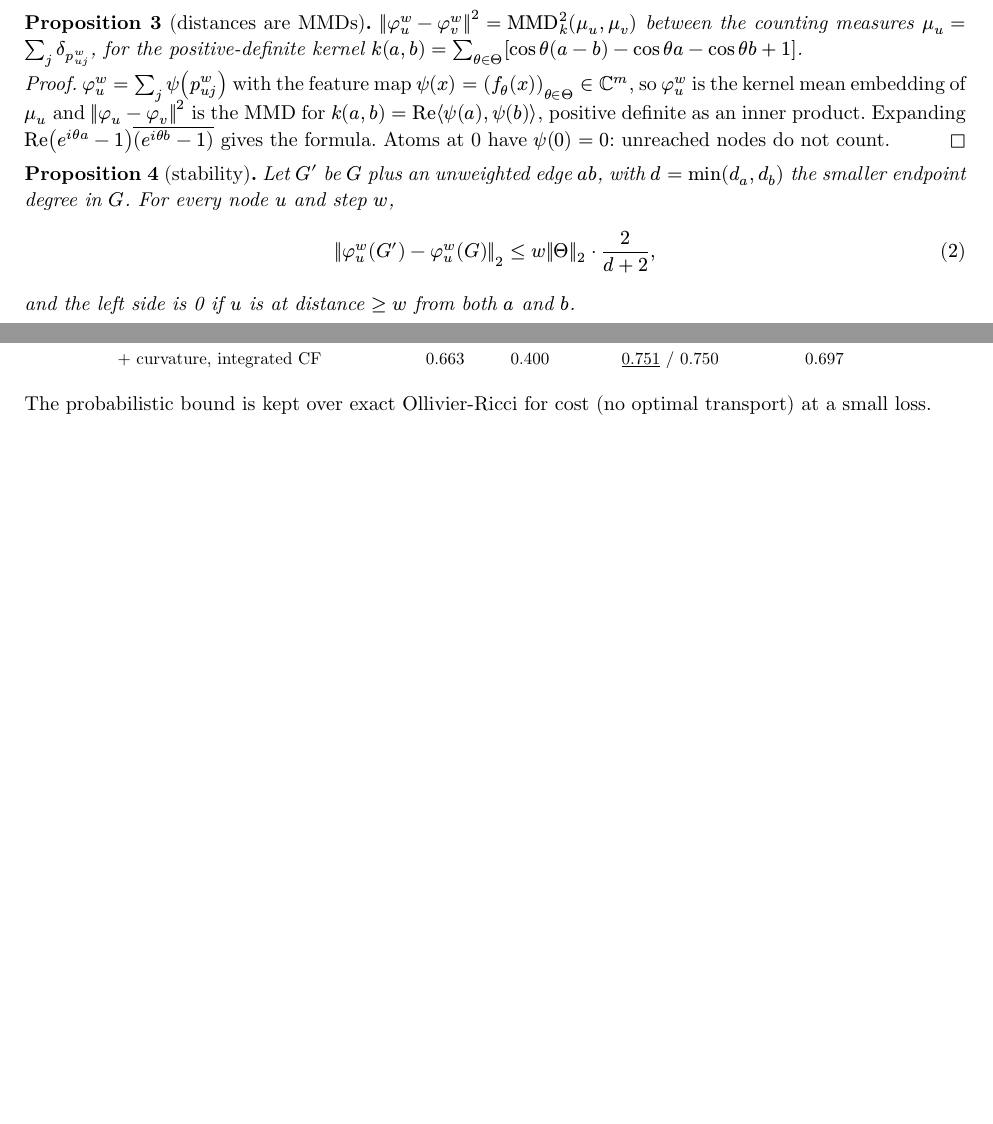
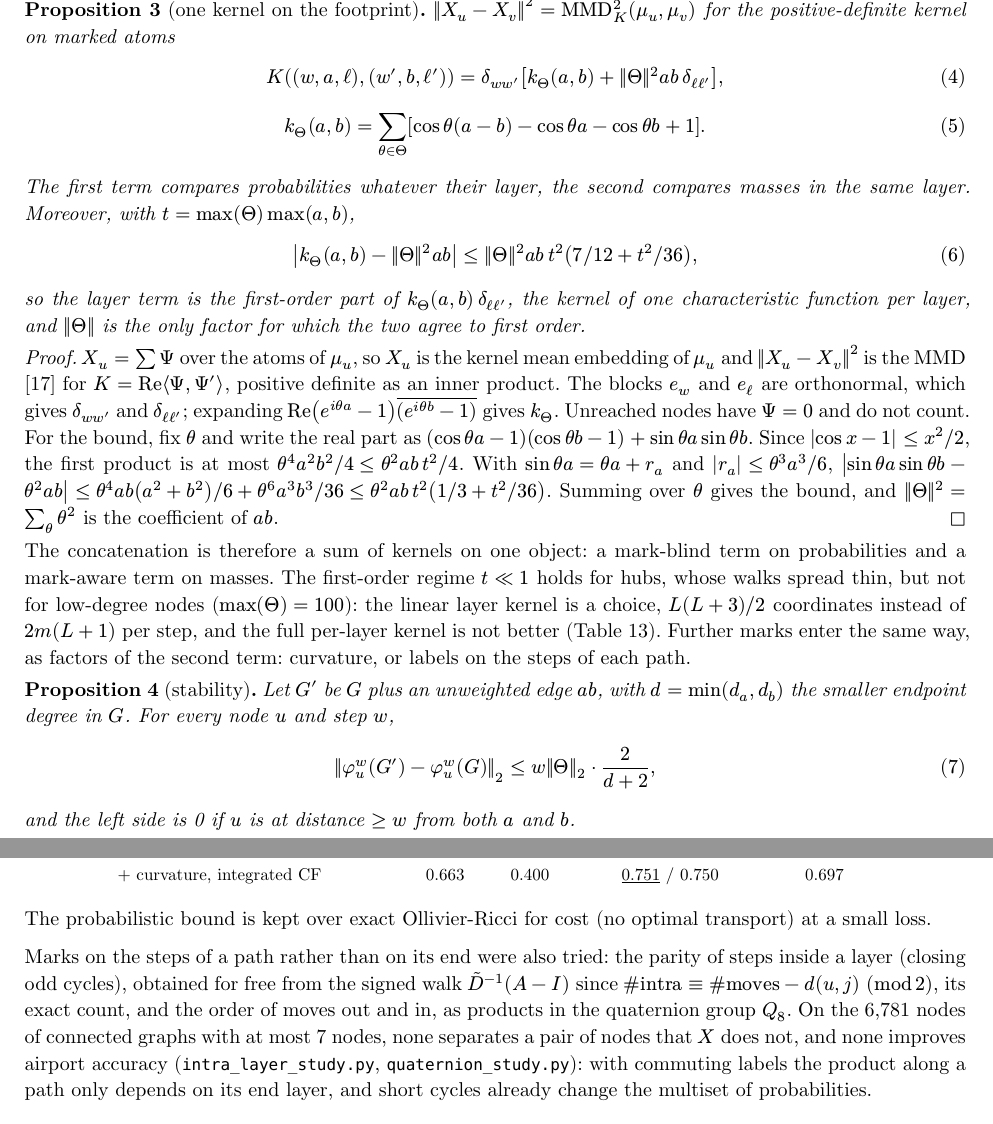
Before and after one commit to kerighan/rolewalk, a Typst document (paper/rolewalk.typ): two parts of pages 2 and 7 of 9 before the commit and two parts of pages 3 and 8 of 9 after it, joined at a grey line, cut at the place of the change, the shorter picture padded with empty space. The pictures show the PDF file paper/rolewalk.pdf that the author committed with the source.

Commit message:
Paper: embedding as one kernel on the walk footprint (marked measure), layer scale derived
Co-Authored-By: Claude Opus 5.5 <noreply@anthropic.com>

```diff
--- a/paper/rolewalk.typ
+++ b/paper/rolewalk.typ
@@ -87,8 +87,9 @@ Since $f_theta (0) = 0$, the sum runs over the support of $p^w_u$ only.
 
 *Onion layers.* With $d(u, j)$ the length of the shortest walk from $u$ to $j$,
 $s^w_u (k) = sum_(j : d(u, j) = k) p^w_(u j)$ for $k = 0, ..., w$: the mass
-the walk keeps at each distance. Supports of earlier powers give the
-layers, so no extra walk is computed.
+the walk keeps at each distance, which the multiset of probabilities
+ignores. Supports of earlier powers give the layers, so no extra walk is
+computed.
 
 *Curvature (option).* For an edge $x y$ of the symmetrised unweighted graph,
 $kappa(x, y) = sum_z min(m_x (z), m_y (z))$ with $m_x$ the one-step lazy
@@ -163,7 +175,10 @@ transition probabilities of $u$ after $w$ steps. The second claim is
 qualitative: the separation margin, not its existence, motivates
 $m = 10$ frequencies across two decades.
 
-#prop(name: "distances are MMDs")[
-  $norm(phi^w_u - phi^w_v)^2 = "MMD"_k^2 (mu_u, mu_v)$ between the counting
-  measures $mu_u = sum_j delta_(p^w_(u j))$, for the positive-definite kernel
-  $k(a, b) = sum_(theta in Theta) [cos theta (a - b) - cos theta a - cos theta b + 1]$.
+#prop(name: "one kernel on the footprint")[
+  $norm(X_u - X_v)^2 = "MMD"_K^2 (mu_u, mu_v)$ for the positive-definite
+  kernel on marked atoms
+  $ K((w, a, ell), (w', b, ell')) = delta_(w w') [k_Theta (a, b) + norm(Theta)^2 a b thin delta_(ell ell')], $
+  $ k_Theta (a, b) = sum_(theta in Theta) [cos theta (a - b) - cos theta a - cos theta b + 1]. $
+  The first term compares probabilities whatever their layer, the second
+  compares masses in the same layer. Moreover, with
@@ -169,0 +188,14 @@ $m = 10$ frequencies across two decades.
+  the kernel of one characteristic function per layer, and $norm(Theta)$ is
+  the only factor for which the two agree to first order.
+] <prop-mmd>
+#proof[
+  $X_u = sum Psi$ over the atoms of $mu_u$, so $X_u$ is the kernel mean
+  embedding of $mu_u$ and $norm(X_u - X_v)^2$ is the MMD @gretton2012 for
+  $K = op("Re") ⟨ Psi, Psi' ⟩$, positive definite as an inner product. The
+  blocks $e_w$ and $e_ell$ are orthonormal, which gives $delta_(w w')$ and
+  $delta_(ell ell')$; expanding $op("Re") (e^(i theta a) - 1) overline((e^(i theta b) - 1))$
+  gives $k_Theta$. Unreached nodes have $Psi = 0$ and do not count.
+  For the bound, fix $theta$ and write the real part as
+  $(cos theta a - 1)(cos theta b - 1) + sin theta a sin theta b$. Since
+  $abs(cos x - 1) <= x^2 \/ 2$, the first product is at most
+  $theta^4 a^2 b^2 \/ 4 <= theta^2 a b thin t^2 \/ 4$. With
@@ -170,2 +205,2 @@ $m = 10$ frequencies across two decades.
+  is the coefficient of $a b$.
 ]
-#proof[
@@ -176,6 +207,12 @@ $m = 10$ frequencies across two decades.
-  inner product. Expanding $op("Re") (e^(i theta a) - 1) overline((e^(i theta b) - 1))$ gives the formula.
-  Atoms at 0 have $psi(0) = 0$: unreached nodes do not count.
-]
+
+The concatenation is therefore a sum of kernels on one object: a mark-blind
+term on probabilities and a mark-aware term on masses. The first-order
+regime $t << 1$ holds for hubs, whose walks spread thin, but not for
+low-degree nodes ($max(Theta) = 100$): the linear layer kernel is a choice,
+$L (L + 3) \/ 2$ coordinates instead of $2 m (L + 1)$ per step, and the full
+per-layer kernel is not better (@tab-geometry). Further marks enter the
+same way, as factors of the second term: curvature, or labels on the
+steps of each path.
 
 #prop(name: "stability")[
   Let $G'$ be $G$ plus an unweighted edge $a b$, with $d = min(d_a, d_b)$
@@ -511,10 +548,21 @@ underlined. Code and CSV files in `benchmarks/`.
     [\+ curvature, exact Ollivier-Ricci], [0.662], [*0.494*], [0.746 / 0.750], [*0.743*],
     [\+ curvature, integrated CF], [0.663], [0.400], [#underline[0.751] / 0.750], [0.697],
   )
-]
+] <tab-geometry>
 
 The probabilistic bound is kept over exact Ollivier-Ricci for cost
 (no optimal transport) at a small loss.
+
+Marks on the steps of a path rather than on its end were also tried: the
+parity of steps inside a layer (closing odd cycles), obtained for free from
+the signed walk $tilde(D)^(-1) (A - I)$ since
+$\#"intra" equiv \#"moves" - d(u, j) space (mod 2)$, its exact count, and
+the order of moves out and in, as products in the quaternion group $Q_8$.
+On the 6,781 nodes of connected graphs with at most 7 nodes, none
+separates a pair of nodes that $X$ does not, and none improves airport
+accuracy (`intra_layer_study.py`, `quaternion_study.py`): with commuting
+labels the product along a path only depends on its end layer, and short
+cycles already change the multiset of probabilities.
 
 == Kernel scaling <sec-scaling>
 
```
Also changed, not shown: paper/rolewalk.pdf, paper/rolewalk.typ (37 more changed lines).
